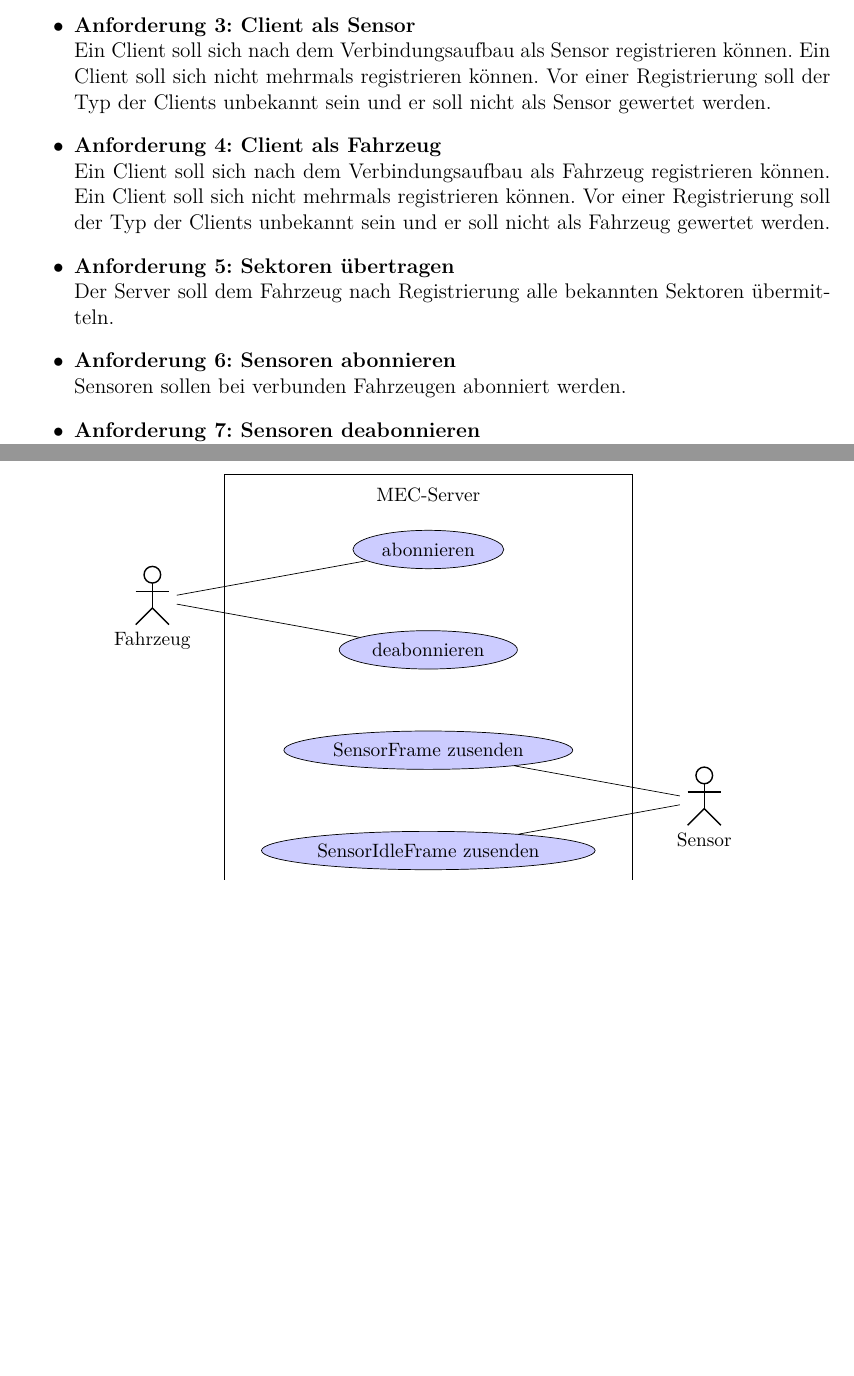
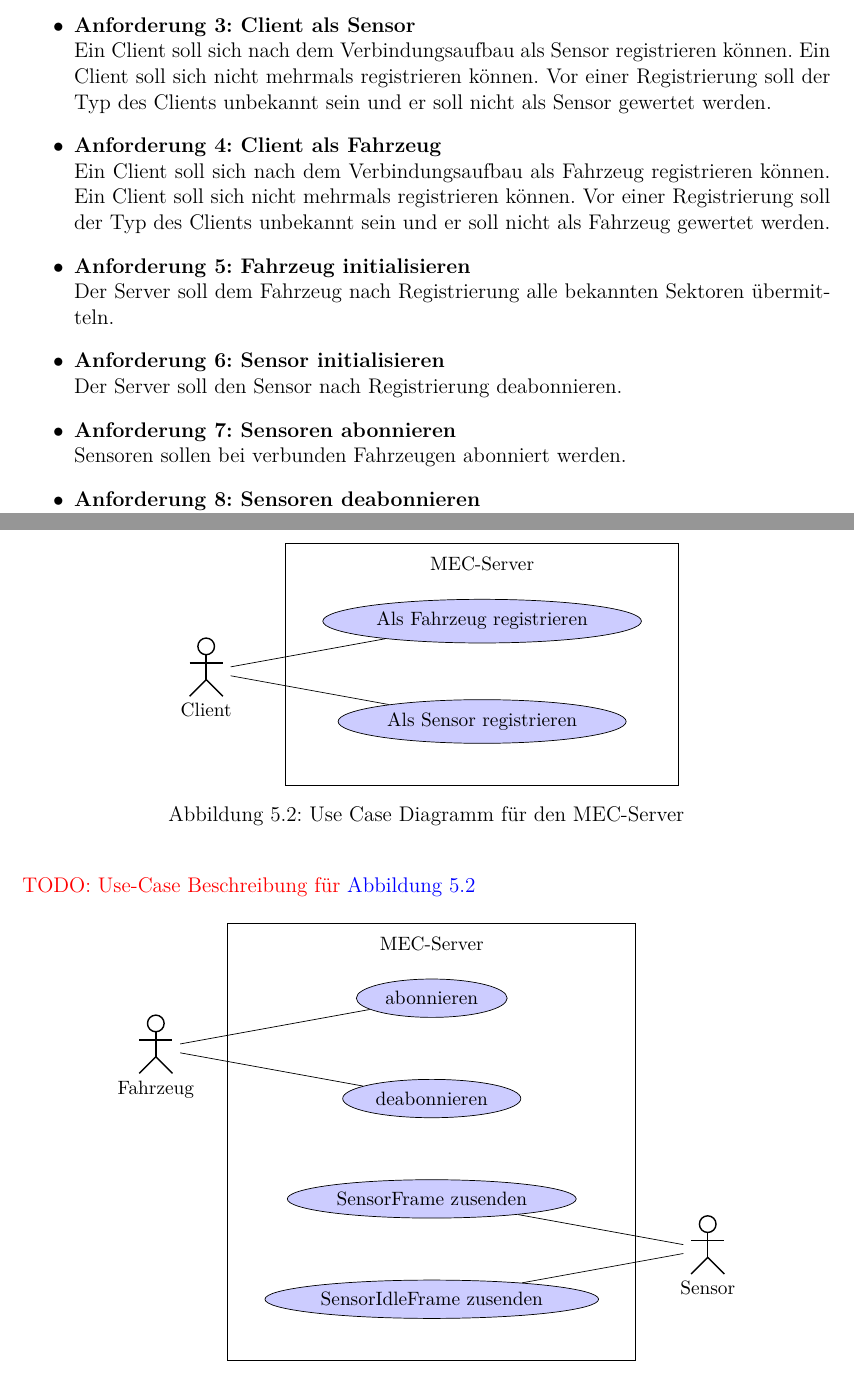
Before and after one commit to kellerkindt/bachelor-thesis, a LaTeX book (doc/doc.tex, which reads doc/sections/analysis.tex, doc/sections/requirements.tex): two parts of pages 56 and 60 of 78 before the commit and two parts of pages 56 and 60 of 79 after it, joined at a grey line, cut so that both start at the same text, the shorter picture padded with empty space. The pictures show the PDF file doc/doc.pdf that the author committed with the source.

Commit message:
Fix requirements, improve texts, add client to system context diagramm

```diff
--- a/doc/sections/analysis.tex
+++ b/doc/sections/analysis.tex
@@ -73,6 +81,22 @@
 
 \section{Use Case Diagramme}
 \todo{was wirklich umgesetzt sein wird}
+\begin{figure}[H]
+	\begin{tikzpicture}[node distance=5]
+		\begin{umlsystem}{MEC-Server}
+			\umlusecase[y=2,name=u1]{Als Fahrzeug registrieren}
+			\umlusecase[y=0,name=u2]{Als Sensor registrieren}
+		\end{umlsystem}
+		\umlactor[x=-5.5,y=1]{Client}
+		\umlassoc{Client}{u1}
+		\umlassoc{Client}{u2}
+	\end{tikzpicture}
+	\centering
+	\caption{Use Case Diagramm für den MEC-Server}
+	\label{use_case:server_clients}
+\end{figure}
+
+\todo{Use-Case Beschreibung für \autoref{use_case:server_clients}}
 
 \begin{figure}[H]
 	\begin{tikzpicture}[node distance=5]
--- a/doc/sections/requirements.tex
+++ b/doc/sections/requirements.tex
@@ -7,11 +7,13 @@
 
 \requirement{com:asn}{Kommunikationsprotokoll ist ASN.1/UPER}{Das Protokoll für die Kommunikation zwischen dem Server und den Clients soll ASN.1 mit der Encodierung UPER sein. Es sollen die bereits definierten Nachrichten verwendet und keine neuen Nachrichten definiert werden. Das Kommunikationsverhalten soll die Anforderungen der C++ Referenzimplementation erfüllen, sprich den Clients soll nicht ersichtlich sein, ob die Rust oder die Referenzimplementation des Servers ausgeführt wird.}
 
-\requirement{client:sensor}{Client als Sensor}{Ein Client soll sich nach dem Verbindungsaufbau als Sensor registrieren können. Ein Client soll sich nicht mehrmals registrieren können. Vor einer Registrierung soll der Typ der Clients unbekannt sein und er soll nicht als Sensor gewertet werden.}
+\requirement{client:sensor}{Client als Sensor}{Ein Client soll sich nach dem Verbindungsaufbau als Sensor registrieren können. Ein Client soll sich nicht mehrmals registrieren können. Vor einer Registrierung soll der Typ des Clients unbekannt sein und er soll nicht als Sensor gewertet werden.}
 
-\requirement{client:car}{Client als Fahrzeug}{Ein Client soll sich nach dem Verbindungsaufbau als Fahrzeug registrieren können. Ein Client soll sich nicht mehrmals registrieren können. Vor einer Registrierung soll der Typ der Clients unbekannt sein und er soll nicht als Fahrzeug gewertet werden.}
+\requirement{client:car}{Client als Fahrzeug}{Ein Client soll sich nach dem Verbindungsaufbau als Fahrzeug registrieren können. Ein Client soll sich nicht mehrmals registrieren können. Vor einer Registrierung soll der Typ des Clients unbekannt sein und er soll nicht als Fahrzeug gewertet werden.}
 
-\requirement{client:sectors}{Sektoren übertragen}{Der Server soll dem Fahrzeug nach Registrierung alle bekannten Sektoren übermitteln.}
+\requirement{client:sectors}{Fahrzeug initialisieren}{Der Server soll dem Fahrzeug nach Registrierung alle bekannten Sektoren übermitteln.}
+
+\requirement{client:defunsub}{Sensor initialisieren}{Der Server soll den Sensor nach Registrierung deabonnieren.}
 
 \requirement{sensor:pause}{Sensoren abonnieren}{Sensoren sollen bei verbunden Fahrzeugen abonniert werden.}
 
```
Also changed, not shown: doc/doc.pdf, doc/sections/analysis.tex (22 more changed lines), doc/sections/requirements.tex (31 more changed lines).
